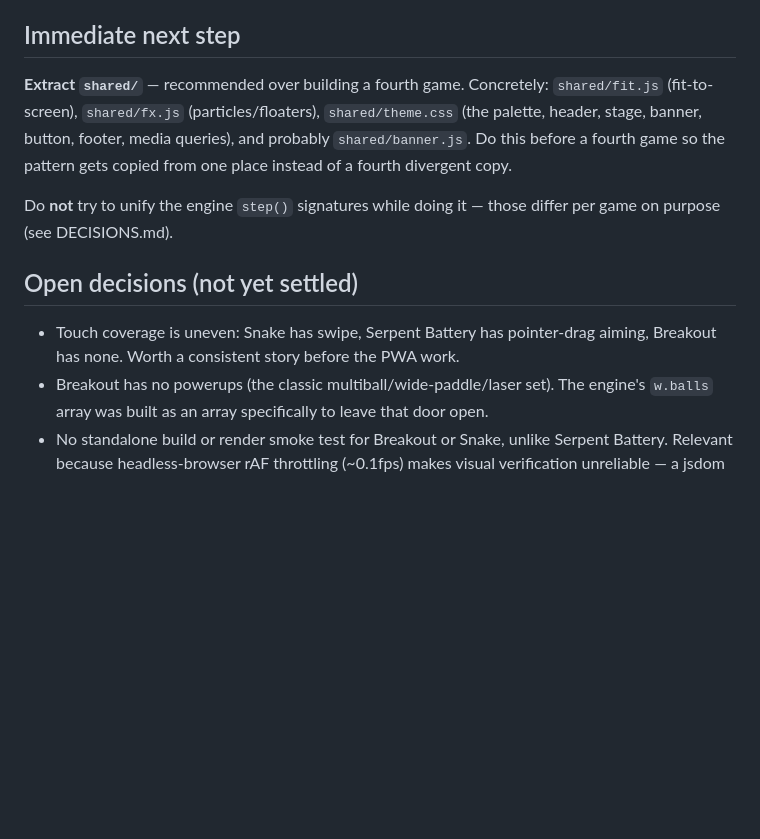
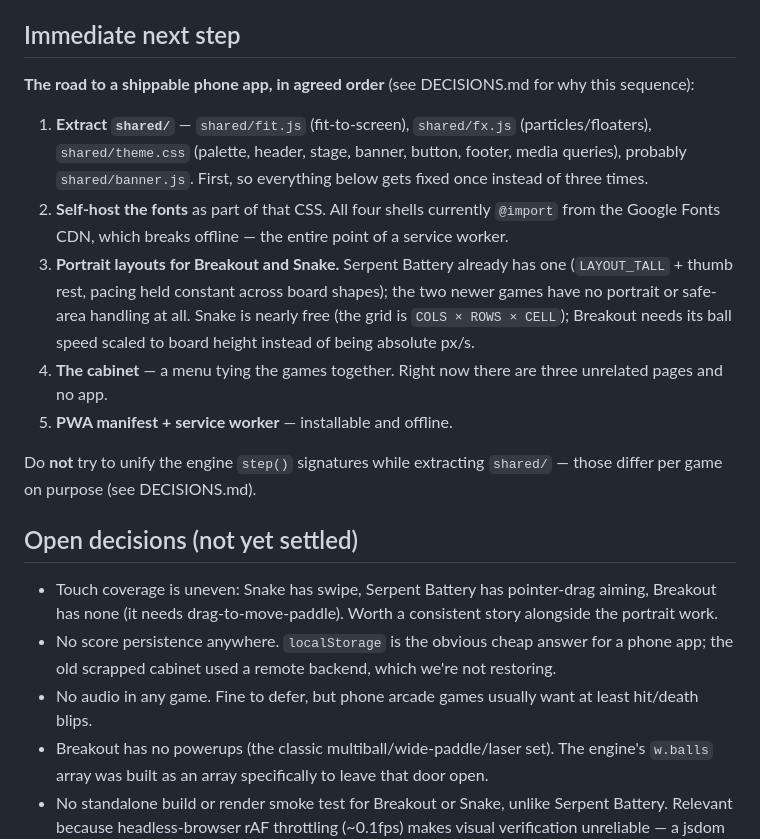
Before and after one commit to TiberiousDoom/Arcade, a Markdown page: STATUS.md, the part around the change. GitHub-like rendering; blank space fills up the shorter version.

```diff
--- a/STATUS.md
+++ b/STATUS.md
@@ -27,13 +27,21 @@ Serve the repo first — the shells use ES modules, so `file://` won't work:
 
 ## Immediate next step
 
-**Extract `shared/`** — recommended over building a fourth game. Concretely: `shared/fit.js` (fit-to-screen), `shared/fx.js` (particles/floaters), `shared/theme.css` (the palette, header, stage, banner, button, footer, media queries), and probably `shared/banner.js`. Do this before a fourth game so the pattern gets copied from one place instead of a fourth divergent copy.
+**The road to a shippable phone app, in agreed order** (see DECISIONS.md for why this sequence):
 
-Do **not** try to unify the engine `step()` signatures while doing it — those differ per game on purpose (see DECISIONS.md).
+1. **Extract `shared/`** — `shared/fit.js` (fit-to-screen), `shared/fx.js` (particles/floaters), `shared/theme.css` (palette, header, stage, banner, button, footer, media queries), probably `shared/banner.js`. First, so everything below gets fixed once instead of three times.
+2. **Self-host the fonts** as part of that CSS. All four shells currently `@import` from the Google Fonts CDN, which breaks offline — the entire point of a service worker.
+3. **Portrait layouts for Breakout and Snake.** Serpent Battery already has one (`LAYOUT_TALL` + thumb rest, pacing held constant across board shapes); the two newer games have no portrait or safe-area handling at all. Snake is nearly free (the grid is `COLS × ROWS × CELL`); Breakout needs its ball speed scaled to board height instead of being absolute px/s.
+4. **The cabinet** — a menu tying the games together. Right now there are three unrelated pages and no app.
+5. **PWA manifest + service worker** — installable and offline.
+
+Do **not** try to unify the engine `step()` signatures while extracting `shared/` — those differ per game on purpose (see DECISIONS.md).
 
 ## Open decisions (not yet settled)
 
-- Touch coverage is uneven: Snake has swipe, Serpent Battery has pointer-drag aiming, Breakout has none. Worth a consistent story before the PWA work.
+- Touch coverage is uneven: Snake has swipe, Serpent Battery has pointer-drag aiming, Breakout has none (it needs drag-to-move-paddle). Worth a consistent story alongside the portrait work.
+- No score persistence anywhere. `localStorage` is the obvious cheap answer for a phone app; the old scrapped cabinet used a remote backend, which we're not restoring.
+- No audio in any game. Fine to defer, but phone arcade games usually want at least hit/death blips.
 - Breakout has no powerups (the classic multiball/wide-paddle/laser set). The engine's `w.balls` array was built as an array specifically to leave that door open.
 - No standalone build or render smoke test for Breakout or Snake, unlike Serpent Battery. Relevant because headless-browser rAF throttling (~0.1fps) makes visual verification unreliable — a jsdom render test is the more dependable safety net. See CLAUDE.md for the workaround used meanwhile.
 - PWA manifest/service worker: not started. Cheap to add early, but not urgent until there's a cabinet/menu tying the games together.
```
Also changed, not shown: docs/DECISIONS.md (+18 -0 lines).
